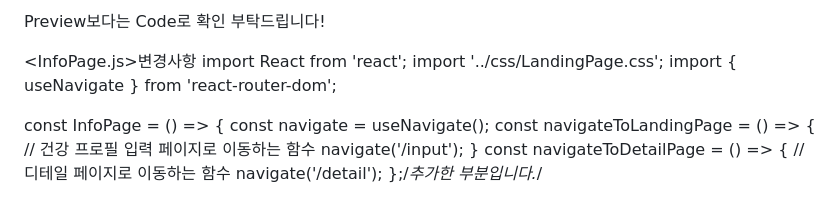
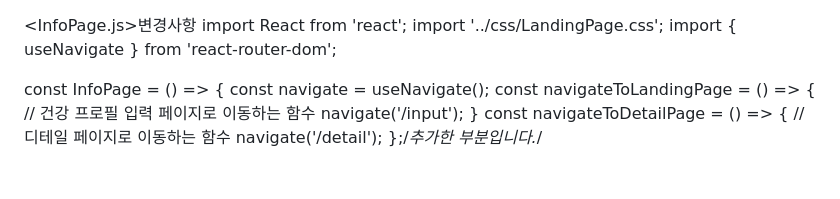
Before and after one commit to yoonsGit/teamProject, a Markdown page: README.md, the part around the change. Drawn GitHub-style.

```diff
--- a/README.md
+++ b/README.md
@@ -1,4 +1,4 @@
-Preview보다는 Code로 확인 부탁드립니다!
+
 
 <InfoPage.js>변경사항
 import React from 'react';
```
